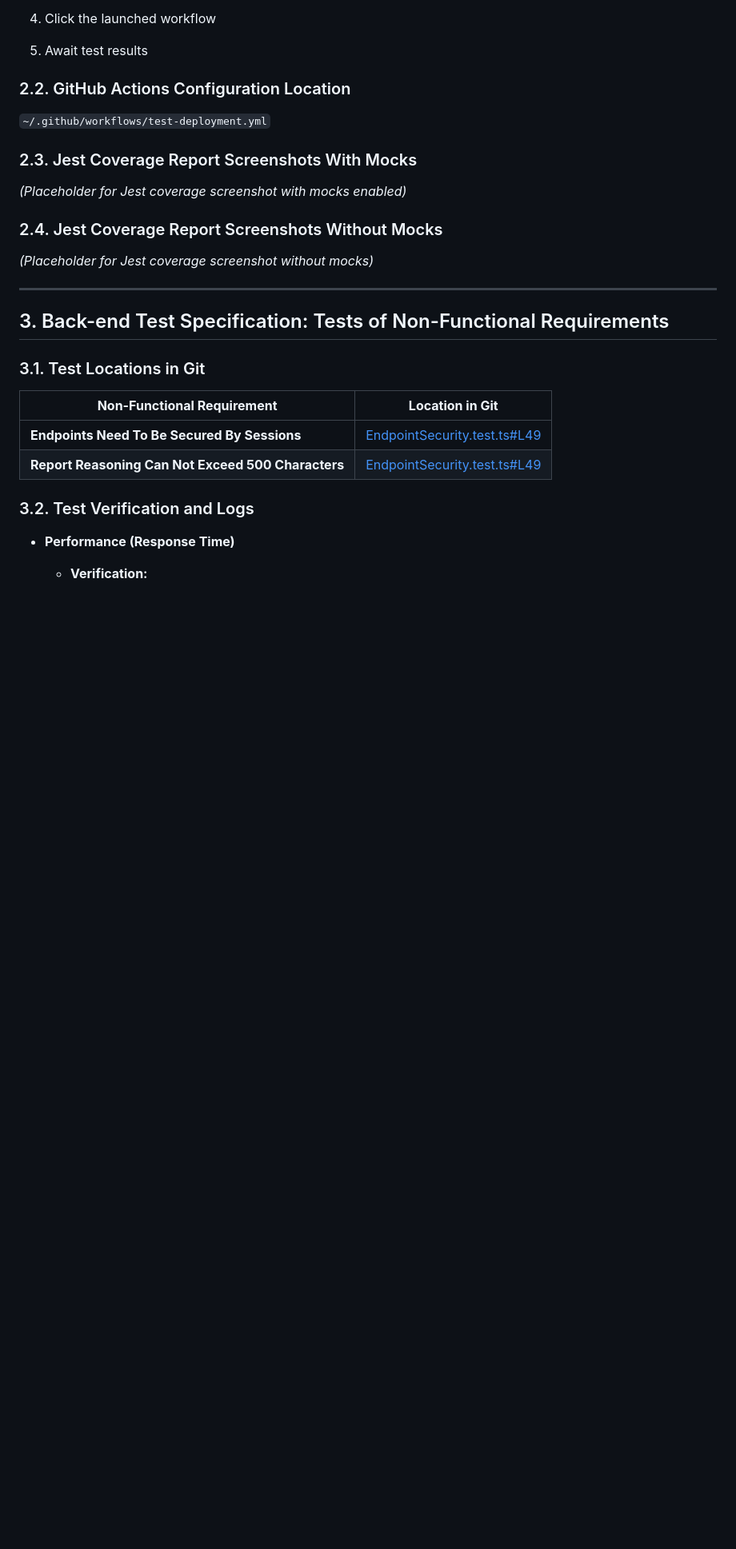
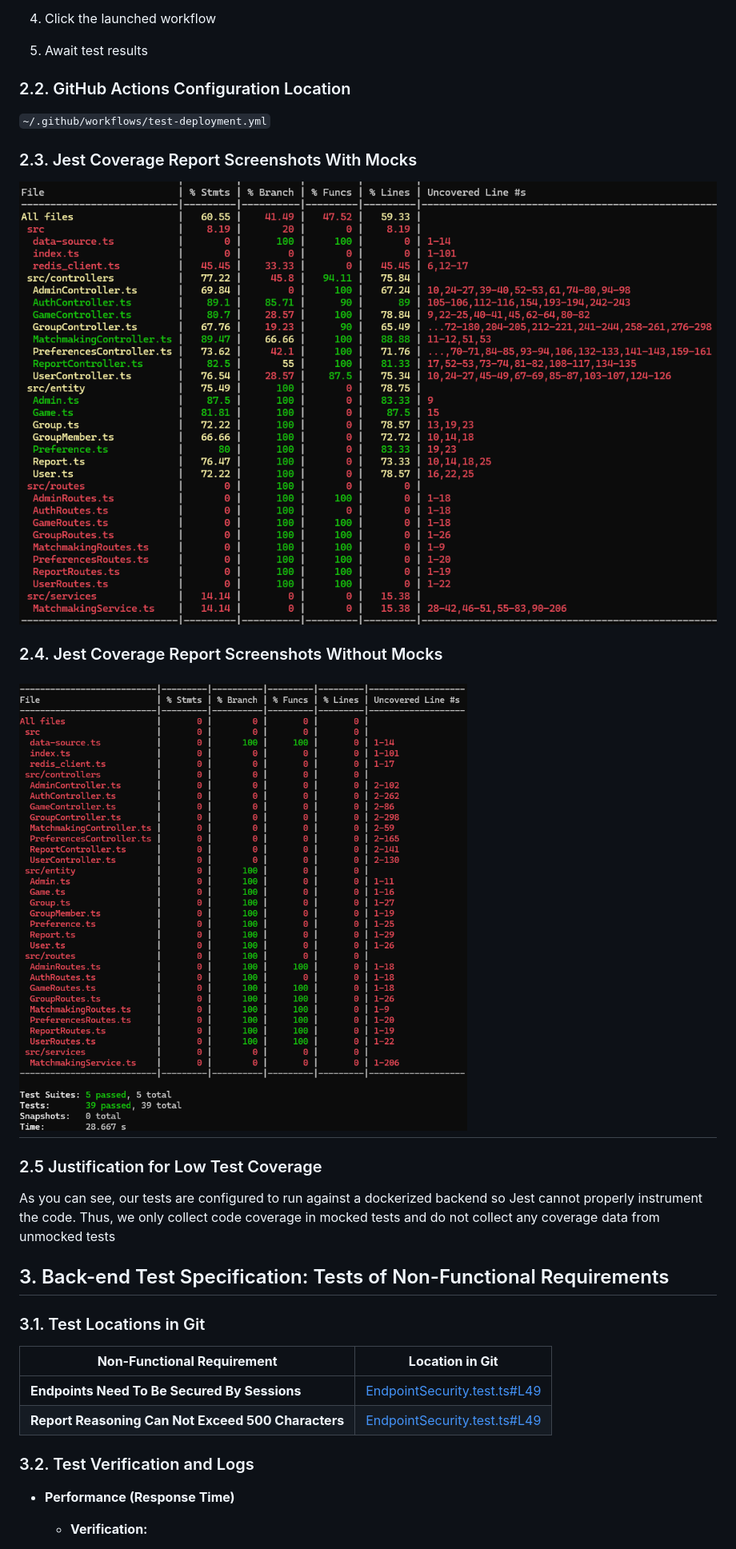
Before and after one commit to SanHalacoglu/GameOn, a Markdown page: documentation/Testing_And_Code_review.md, the part around the change. Shown: that part at 80% size. GitHub-like rendering; pictures changed too: documentation/images/M5_Jest_Coverage_With_Mocks.png (added), documentation/images/M5_Jest_Coverage_Without_Mocks.png (added); blank space fills up the shorter version.

Commit message:
backend tests coverage report done

```diff
--- a/documentation/Testing_And_Code_review.md
+++ b/documentation/Testing_And_Code_review.md
@@ -80,13 +80,16 @@
 
 ### 2.3. Jest Coverage Report Screenshots With Mocks
 
-_(Placeholder for Jest coverage screenshot with mocks enabled)_
+![Jest Coverage Report With Mocks](images/M5_Jest_Coverage_With_Mocks.png)
 
 ### 2.4. Jest Coverage Report Screenshots Without Mocks
 
-_(Placeholder for Jest coverage screenshot without mocks)_
+![Jest Coverage Report With Mocks](images/M5_Jest_Coverage_Without_Mocks.png)
+---
 
----
+### 2.5 Justification for Low Test Coverage
+
+As you can see, our tests are configured to run against a dockerized backend so Jest cannot properly instrument the code. Thus, we only collect code coverage in mocked tests and do not collect any coverage data from unmocked tests
 
 ## 3. Back-end Test Specification: Tests of Non-Functional Requirements
 
```
